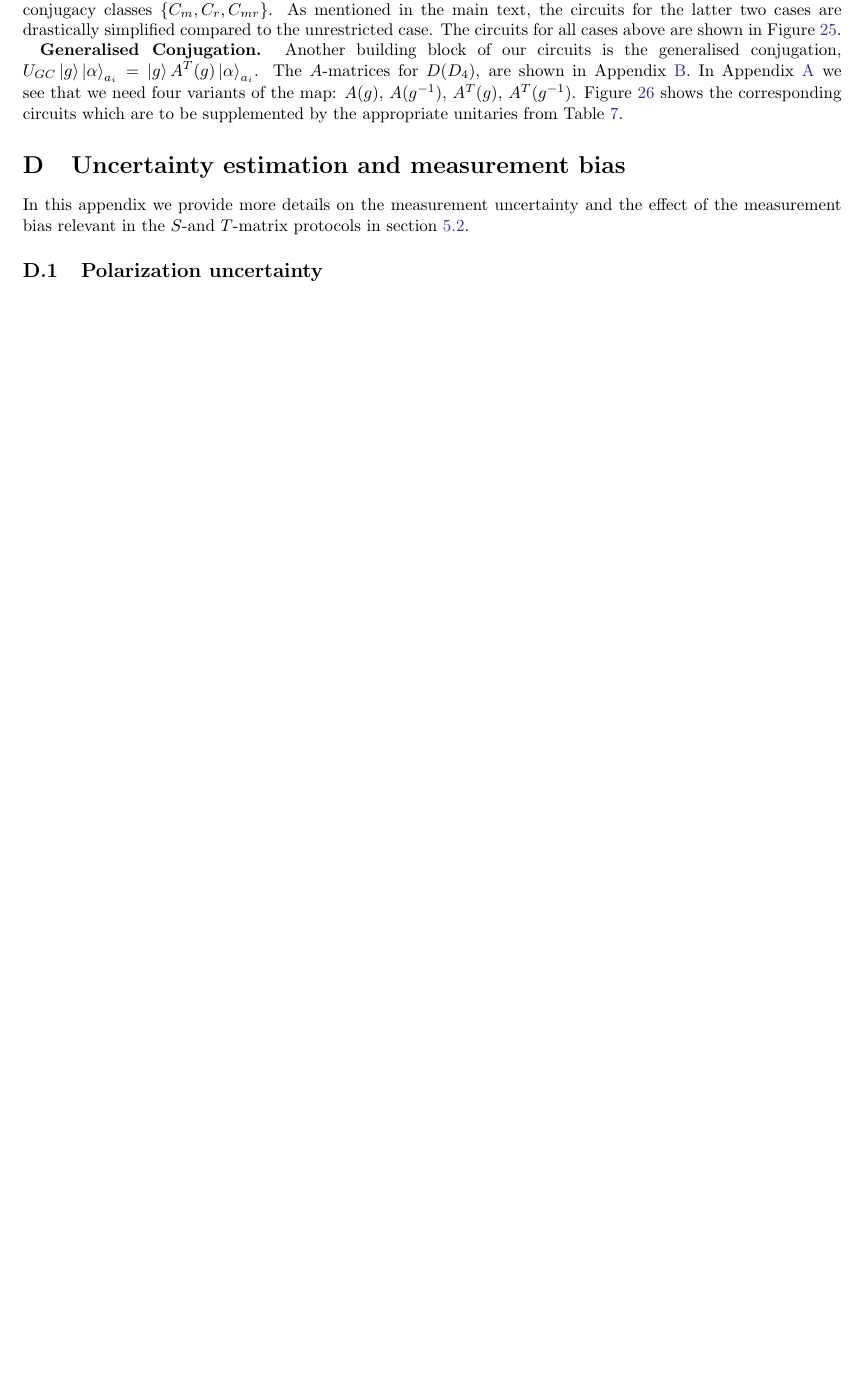
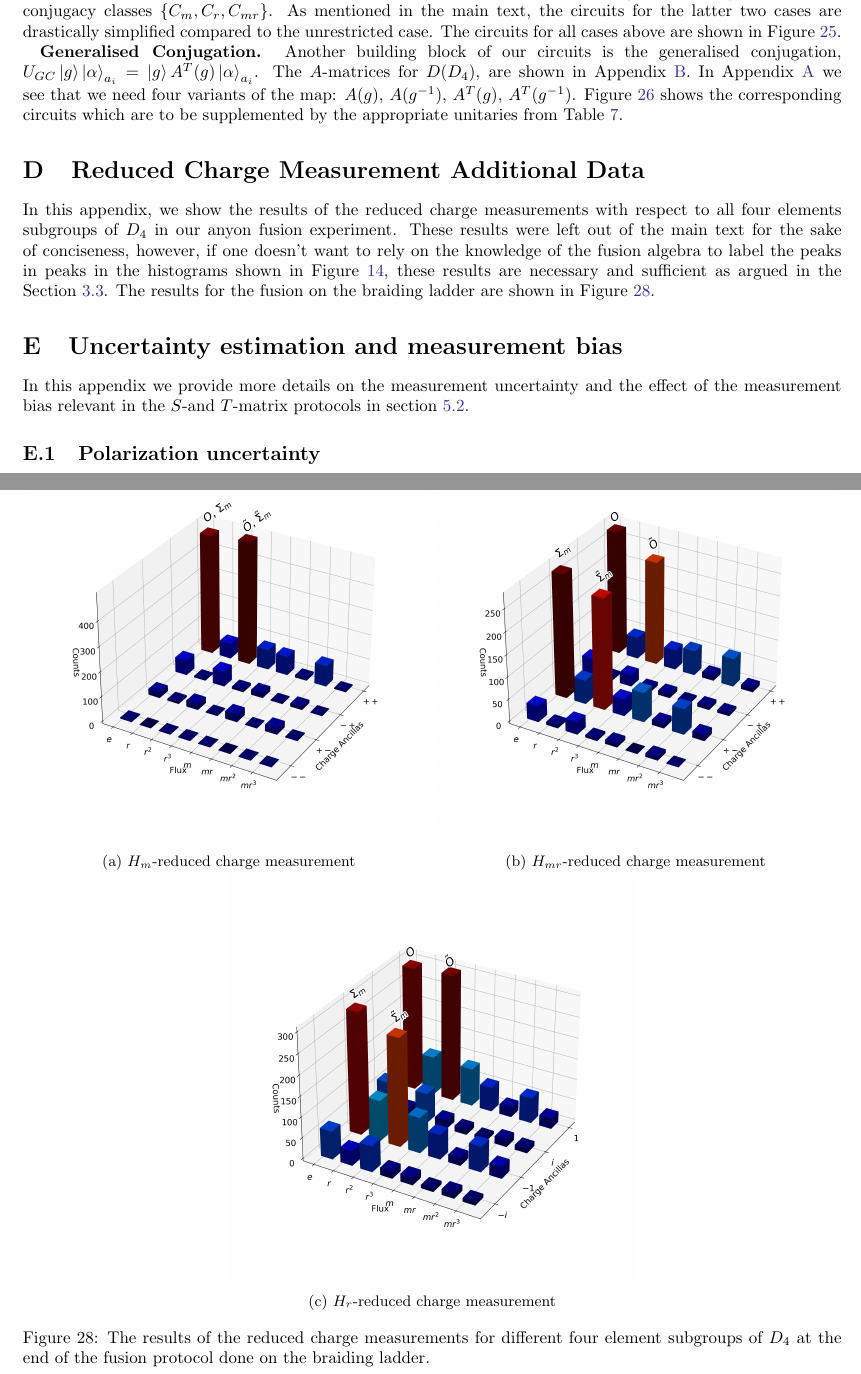
Before and after one commit to DaanTimmers/kitaevsim, a LaTeX paper (writeup/main.tex): part of page 35 of 41 before the commit and two parts of pages 35 and 38 of 42 after it, the two joined at a grey line, cut so that both start at the same text, the shorter picture padded with empty space. Compiled offline with pdfLaTeX.

Commit message:
app work

```diff
--- a/writeup/main.tex
+++ b/writeup/main.tex
@@ -1998,6 +1998,34 @@ Another building block of our circuits is the generalised conjugation, $U_{GC}\k
 \end{figure}
 
 
+\section{Reduced Charge Measurement Additional Data}\label{app:more_data}
+
+In this appendix, we show the results of the reduced charge measurements with respect to all four elements subgroups of $D_4$ in our anyon fusion experiment.
+These results were left out of the main text for the sake of conciseness, however, if one doesn't want to rely on the knowledge of the fusion algebra to label the peaks in peaks in the histograms shown in Figure~\ref{fig:red_charge_res}, these results are necessary and sufficient as argued in the Section~\ref{sec:redchmmt}. The results for the fusion on the braiding ladder are shown in Figure~\ref{fig:glasses_all_subs}.
+
+\begin{figure}
+    \centering
+    \begin{subfigure}{0.49\linewidth}
+        \centering
+        \includegraphics[width=\linewidth]{Figures/glasses_m.png}
+        \caption{$H_m$-reduced charge measurement}
+        \label{fig:glasses_Hm}
+    \end{subfigure}
+    \begin{subfigure}{0.49\linewidth}
+        \centering
+        \includegraphics[width=\linewidth]{Figures/glasses_mr.png}
+        \caption{$H_{mr}$-reduced charge measurement}
+        \label{fig:glasses_Hmr}
+    \end{subfigure}
+    \begin{subfigure}{0.5\linewidth}
+        \centering
+        \includegraphics[width=\linewidth]{Figures/glasses_r.png}
+        \caption{$H_r$-reduced charge measurement}
+        \label{fig:glasses_Hr}
+    \end{subfigure}
+    \caption{The results of the reduced charge measurements for different four element subgroups of $D_4$ at the end of the fusion protocol done on the braiding ladder.}
+    \label{fig:glasses_all_subs}
+\end{figure}
 
 \section{Uncertainty estimation and measurement bias}
 In this appendix we provide more details on the measurement uncertainty and the effect of the measurement bias relevant in the $S$-and $T$-matrix protocols in section \ref{sec:num:intef}.
```
Also changed, not shown: Quantum double/fusion_r_mes.png, Quantum double/glasses_m.png (added), Quantum double/glasses_mr.png (added), Quantum double/glasses_r.png (added), writeup/Figures/glasses_m.png (added), writeup/Figures/glasses_mr.png (added), writeup/Figures/glasses_r.png (added), writeup/main.tex (2 more changed lines), 2 other files.
